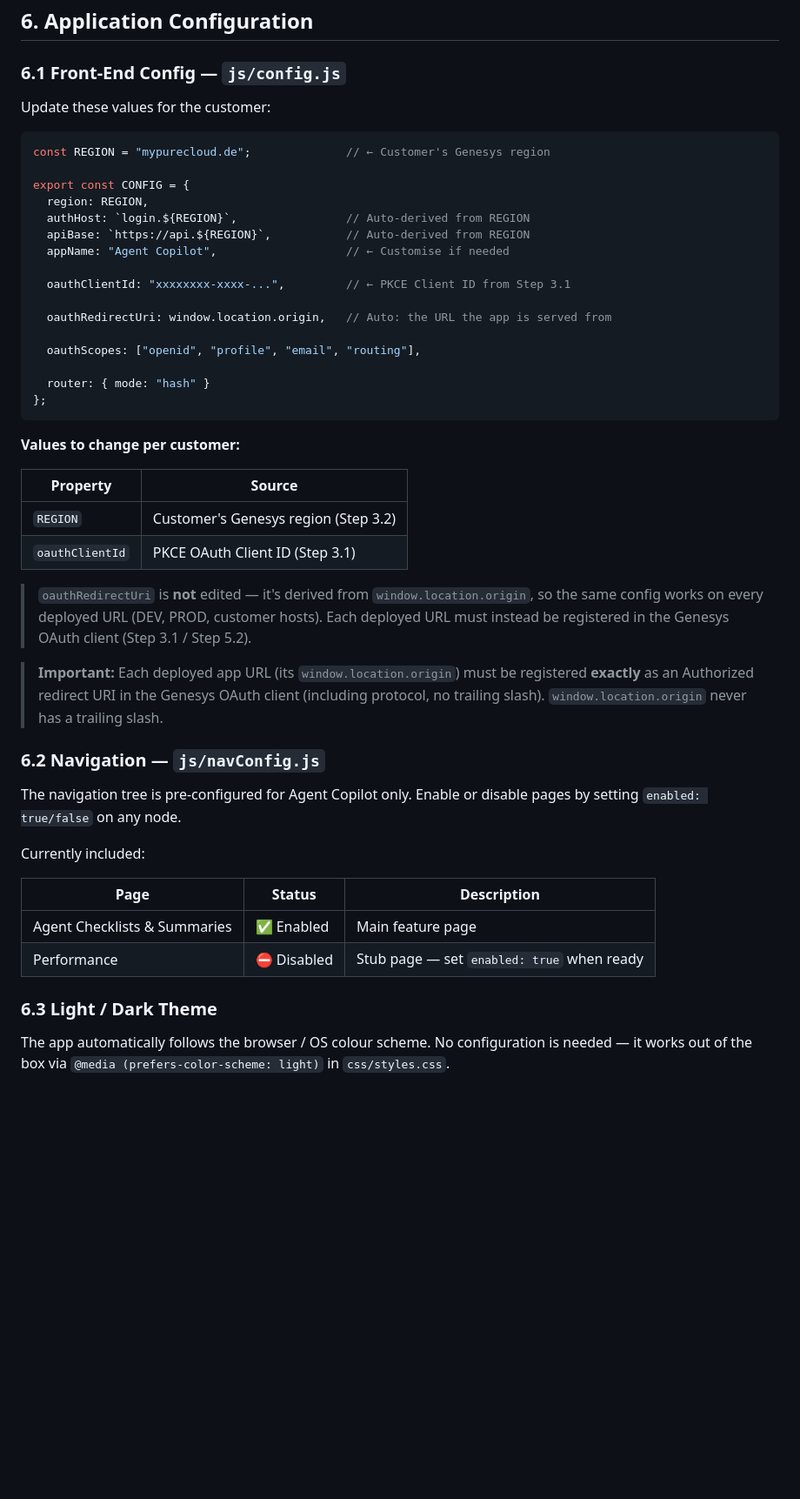
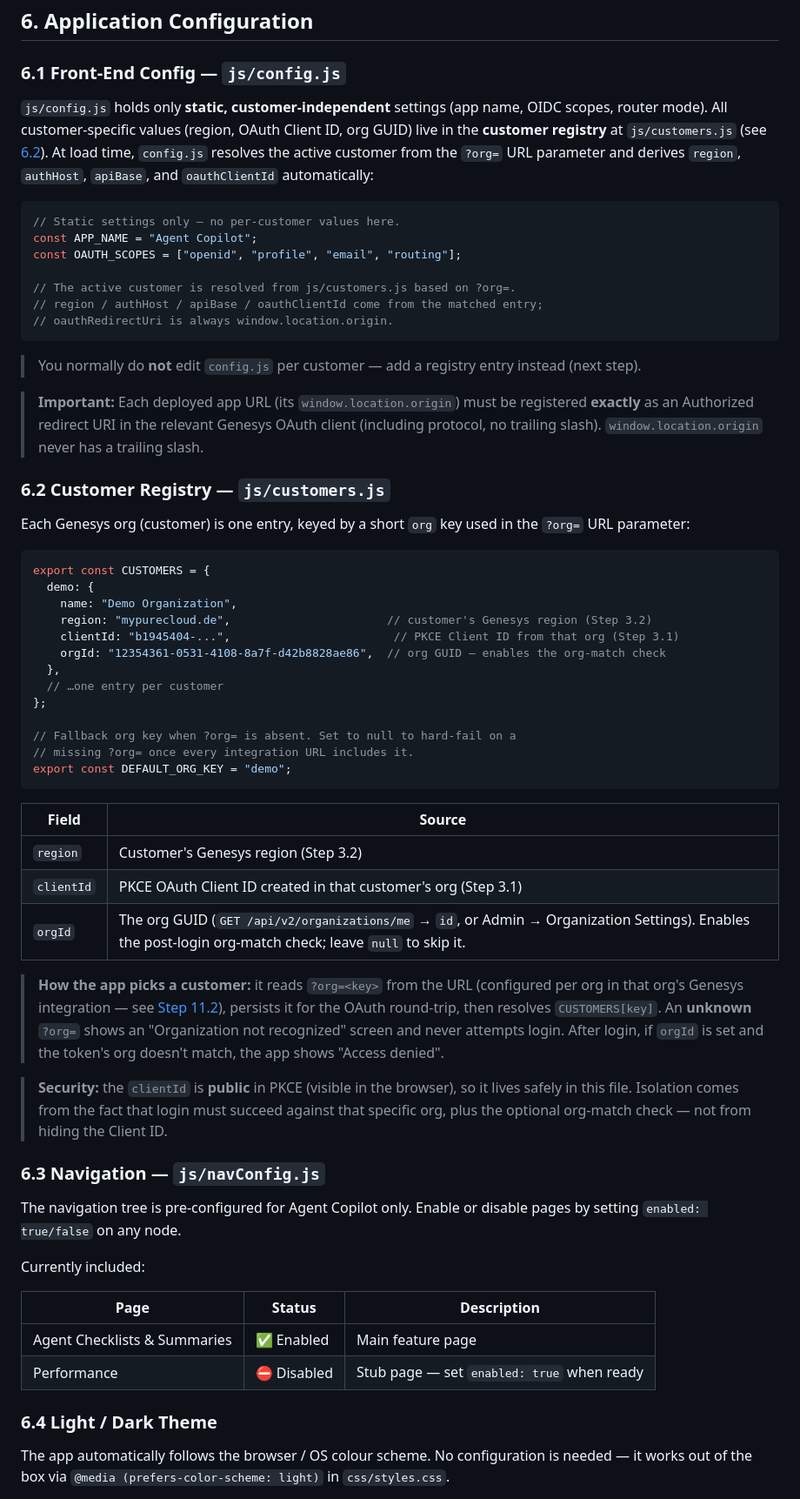
Before and after one commit to XxMasterbeasTxX/genesys-copilot-app, a Markdown page: docs/setup-guide.md, the part around one of its changes. Shown at 87% size. Drawn GitHub-style; blank space fills up the shorter version.

````diff
--- a/docs/setup-guide.md
+++ b/docs/setup-guide.md
@@ -231,39 +233,53 @@ No build configuration is required. If an older generic `azure-static-web-apps.y
 
 ### 6.1 Front-End Config — `js/config.js`
 
-Update these values for the customer:
+`js/config.js` holds only **static, customer-independent** settings (app name, OIDC scopes, router mode). All customer-specific values (region, OAuth Client ID, org GUID) live in the **customer registry** at `js/customers.js` (see [6.2](#62-customer-registry--jscustomersjs)). At load time, `config.js` resolves the active customer from the `?org=` URL parameter and derives `region`, `authHost`, `apiBase`, and `oauthClientId` automatically:
 
 ```javascript
-const REGION = "mypurecloud.de";              // ← Customer's Genesys region
+// Static settings only — no per-customer values here.
+const APP_NAME = "Agent Copilot";
+const OAUTH_SCOPES = ["openid", "profile", "email", "routing"];
 
-export const CONFIG = {
-  region: REGION,
-  authHost: `login.${REGION}`,                // Auto-derived from REGION
-  apiBase: `https://api.${REGION}`,           // Auto-derived from REGION
-  appName: "Agent Copilot",                   // ← Customise if needed
-
-  oauthClientId: "xxxxxxxx-xxxx-...",         // ← PKCE Client ID from Step 3.1
-
-  oauthRedirectUri: window.location.origin,   // Auto: the URL the app is served from
-
-  oauthScopes: ["openid", "profile", "email", "routing"],
-
-  router: { mode: "hash" }
-};
+// The active customer is resolved from js/customers.js based on ?org=.
+// region / authHost / apiBase / oauthClientId come from the matched entry;
+// oauthRedirectUri is always window.location.origin.
 ```
 
-**Values to change per customer:**
+> You normally do **not** edit `config.js` per customer — add a registry entry instead (next step).
 
-| Property | Source |
+> **Important:** Each deployed app URL (its `window.location.origin`) must be registered **exactly** as an Authorized redirect URI in the relevant Genesys OAuth client (including protocol, no trailing slash). `window.location.origin` never has a trailing slash.
+
+### 6.2 Customer Registry — `js/customers.js`
+
+Each Genesys org (customer) is one entry, keyed by a short `org` key used in the `?org=` URL parameter:
+
+```javascript
+export const CUSTOMERS = {
+  demo: {
+    name: "Demo Organization",
+    region: "mypurecloud.de",                       // customer's Genesys region (Step 3.2)
+    clientId: "b1945404-...",                        // PKCE Client ID from that org (Step 3.1)
+    orgId: "12354361-0531-4108-8a7f-d42b8828ae86",  // org GUID — enables the org-match check
+  },
+  // …one entry per customer
+};
+
+// Fallback org key when ?org= is absent. Set to null to hard-fail on a
+// missing ?org= once every integration URL includes it.
+export const DEFAULT_ORG_KEY = "demo";
+```
+
+| Field | Source |
 | --- | --- |
-| `REGION` | Customer's Genesys region (Step 3.2) |
-| `oauthClientId` | PKCE OAuth Client ID (Step 3.1) |
+| `region` | Customer's Genesys region (Step 3.2) |
+| `clientId` | PKCE OAuth Client ID created in that customer's org (Step 3.1) |
+| `orgId` | The org GUID (`GET /api/v2/organizations/me` → `id`, or Admin → Organization Settings). Enables the post-login org-match check; leave `null` to skip it. |
 
-> `oauthRedirectUri` is **not** edited — it's derived from `window.location.origin`, so the same config works on every deployed URL (DEV, PROD, customer hosts). Each deployed URL must instead be registered in the Genesys OAuth client (Step 3.1 / Step 5.2).
+> **How the app picks a customer:** it reads `?org=<key>` from the URL (configured per org in that org's Genesys integration — see [Step 11.2](#112-configure-the-integration)), persists it for the OAuth round-trip, then resolves `CUSTOMERS[key]`. An **unknown** `?org=` shows an "Organization not recognized" screen and never attempts login. After login, if `orgId` is set and the token's org doesn't match, the app shows "Access denied".
 
-> **Important:** Each deployed app URL (its `window.location.origin`) must be registered **exactly** as an Authorized redirect URI in the Genesys OAuth client (including protocol, no trailing slash). `window.location.origin` never has a trailing slash.
+> **Security:** the `clientId` is **public** in PKCE (visible in the browser), so it lives safely in this file. Isolation comes from the fact that login must succeed against that specific org, plus the optional org-match check — not from hiding the Client ID.
 
-### 6.2 Navigation — `js/navConfig.js`
+### 6.3 Navigation — `js/navConfig.js`
 
 The navigation tree is pre-configured for Agent Copilot only. Enable or disable pages by setting `enabled: true/false` on any node.
 
@@ -274,7 +290,7 @@ Currently included:
 | Agent Checklists & Summaries | ✅ Enabled | Main feature page |
 | Performance | ⛔ Disabled | Stub page — set `enabled: true` when ready |
 
-### 6.3 Light / Dark Theme
+### 6.4 Light / Dark Theme
 
 The app automatically follows the browser / OS colour scheme. No configuration is needed — it works out of the box via `@media (prefers-color-scheme: light)` in `css/styles.css`.
 
````
Also changed, not shown: other parts of docs/setup-guide.md (+30 -8 lines), README.md (+22 -16 lines), docs/api-reference.md (+3 -0 lines).
